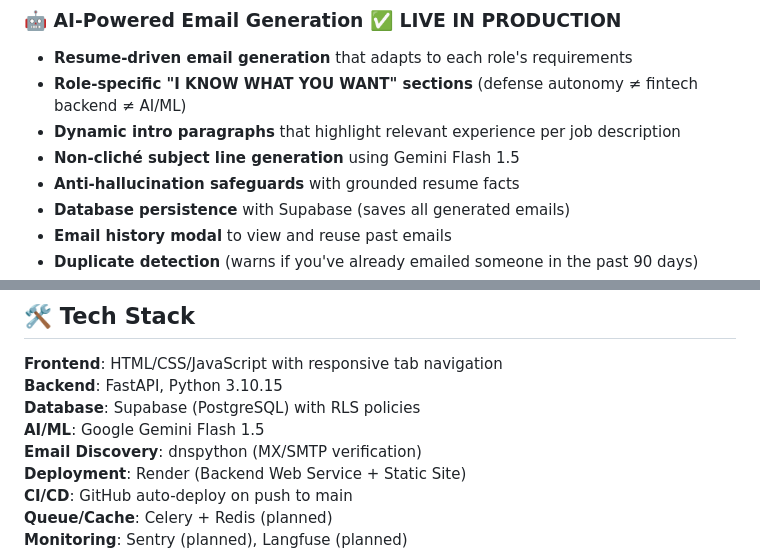
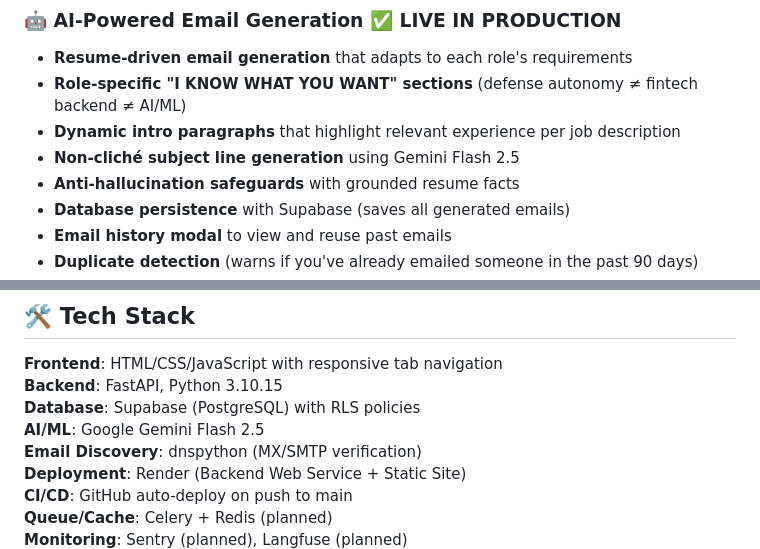
Before and after one commit to varadnair30/ReachCraft, a Markdown page: README.md, 2 parts joined by grey strips. Rendered like a GitHub page.

```diff
--- a/README.md
+++ b/README.md
@@ -26,7 +26,7 @@ Existing tools (Hunter.io `$49/month`, Apollo.io `$79/month`) are expensive and
 - **Resume-driven email generation** that adapts to each role's requirements
 - **Role-specific "I KNOW WHAT YOU WANT" sections** (defense autonomy ≠ fintech backend ≠ AI/ML)
 - **Dynamic intro paragraphs** that highlight relevant experience per job description
-- **Non-cliché subject line generation** using Gemini Flash 1.5
+- **Non-cliché subject line generation** using Gemini Flash 2.5
 - **Anti-hallucination safeguards** with grounded resume facts
 - **Database persistence** with Supabase (saves all generated emails)
 - **Email history modal** to view and reuse past emails
@@ -60,7 +60,7 @@ Existing tools (Hunter.io `$49/month`, Apollo.io `$79/month`) are expensive and
 **Frontend**: HTML/CSS/JavaScript with responsive tab navigation
 **Backend**: FastAPI, Python 3.10.15
 **Database**: Supabase (PostgreSQL) with RLS policies
-**AI/ML**: Google Gemini Flash 1.5
+**AI/ML**: Google Gemini Flash 2.5
 **Email Discovery**: dnspython (MX/SMTP verification)
 **Deployment**: Render (Backend Web Service + Static Site)
 **CI/CD**: GitHub auto-deploy on push to main
```
